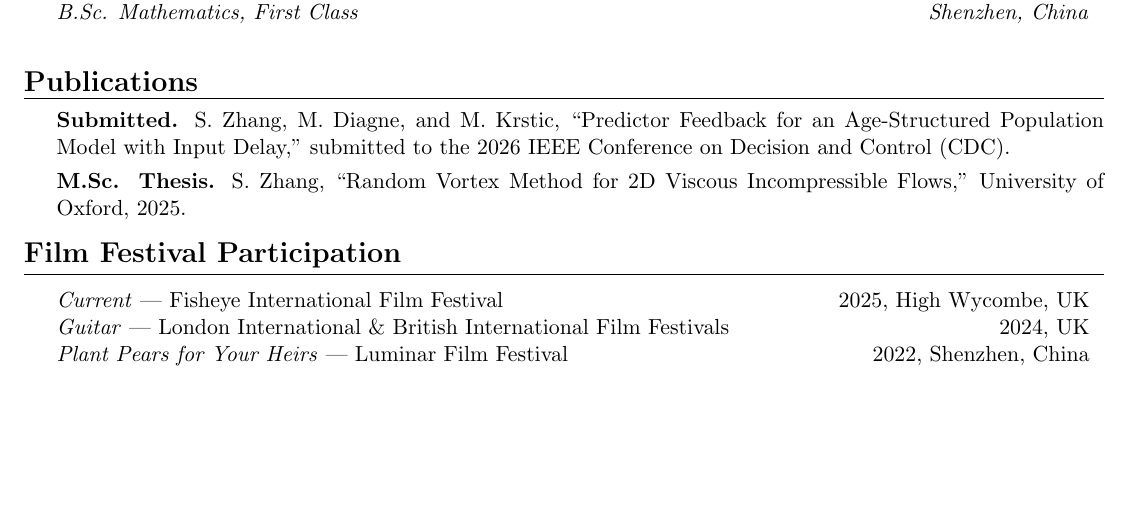
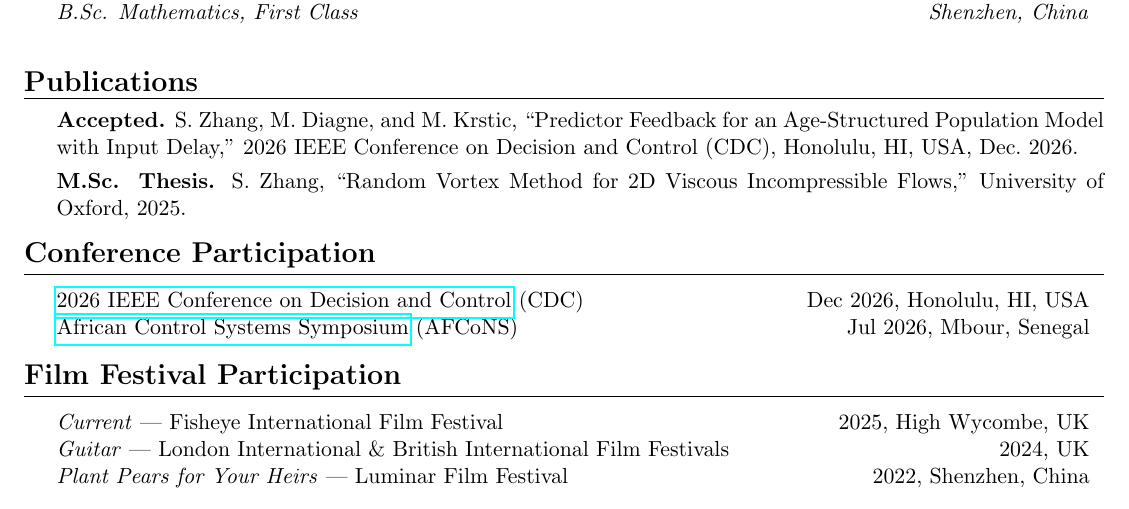
Before and after one commit to Z299999/Z299999.github.io, a LaTeX CV (cv/resume.tex): part of the page, cut so that both start at the same text, the shorter picture padded with empty space. Compiled offline with pdfLaTeX.

Commit message:
CV: CDC paper accepted; add Conference Participation section
- Publications: CDC paper Submitted -> Accepted (Honolulu, Dec 2026)
- New Conference Participation section (parallel to Film Festival),
  time-descending: CDC 2026, AFCoNS 2026; both hyperlinked

Co-Authored-By: Claude Opus 4.8 <noreply@anthropic.com>

```diff
--- a/cv/resume.tex
+++ b/cv/resume.tex
@@ -60,7 +60,7 @@
 %   Publications
 %----------------------------------------------------------------------------------------
 \begin{rSection}{Publications}
-    \textbf{Submitted.} S. Zhang, M. Diagne, and M. Krstic, ``Predictor Feedback for an Age-Structured Population Model with Input Delay,'' submitted to the 2026 IEEE Conference on Decision and Control (CDC).\\[0.35em]
+    \textbf{Accepted.} S. Zhang, M. Diagne, and M. Krstic, ``Predictor Feedback for an Age-Structured Population Model with Input Delay,'' 2026 IEEE Conference on Decision and Control (CDC), Honolulu, HI, USA, Dec.\ 2026.\\[0.35em]
     \textbf{M.Sc. Thesis.} S. Zhang, ``Random Vortex Method for 2D Viscous Incompressible Flows,'' University of Oxford, 2025.
 \end{rSection}
 
@@ -93,6 +93,14 @@
 \fi
 
 %----------------------------------------------------------------------------------------
+%   Conference Participation
+%----------------------------------------------------------------------------------------
+\tableEnv{Conference Participation}{
+    \entry{\href{https://cdc2026.ieeecss.org}{2026 IEEE Conference on Decision and Control} (CDC)}{Dec 2026, Honolulu, HI, USA}
+    \entry{\href{https://www.insync-lab.org/afcons}{African Control Systems Symposium} (AFCoNS)}{Jul 2026, Mbour, Senegal}
+}
+
+%----------------------------------------------------------------------------------------
 %   Film Festival Participation
 %----------------------------------------------------------------------------------------
 \tableEnv{Film Festival Participation}{
```
Also changed, not shown: cv/resume.pdf.
